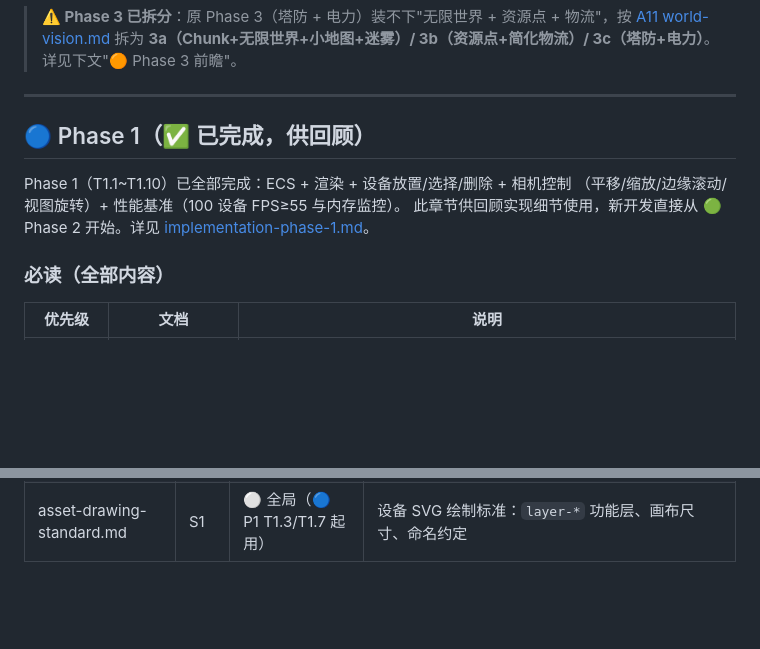
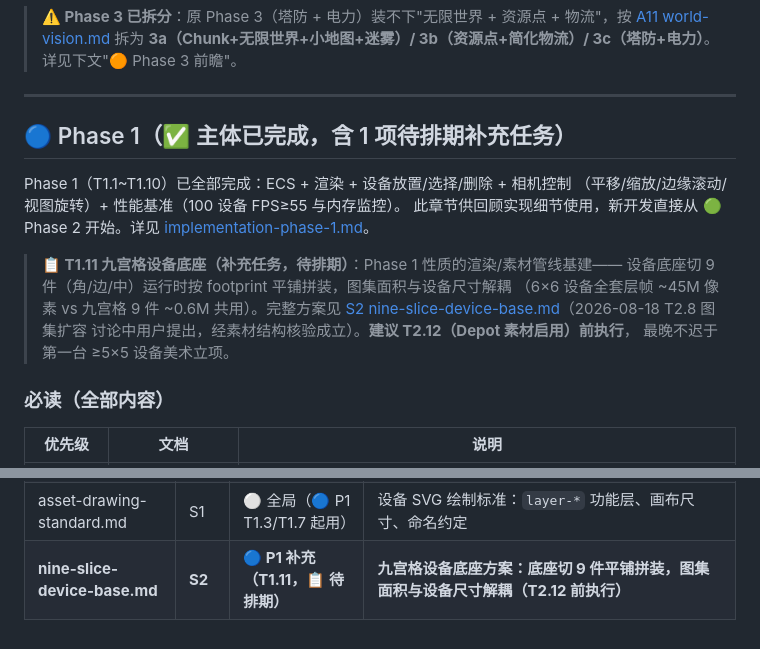
Before and after one commit to misakimiku2/Endfield-industrial-system, a Markdown page: doc/phase-docs-index.md, 2 parts joined by grey strips. Drawn GitHub-style; blank space fills up the shorter version.

Commit message:
docs: 九宫格设备底座方案（S2 nine-slice-device-base.md）+ T1.11 任务卡挂入 Phase 1 补充任务（图集面积与设备尺寸解耦，建议 T2.12 前执行）+ 索引同步

```diff
--- a/doc/phase-docs-index.md
+++ b/doc/phase-docs-index.md
@@ -20,12 +20,19 @@
 
 ---
 
-## 🔵 Phase 1（✅ 已完成，供回顾）
+## 🔵 Phase 1（✅ 主体已完成，含 1 项待排期补充任务）
 
 Phase 1（T1.1~T1.10）已全部完成：ECS + 渲染 + 设备放置/选择/删除 + 相机控制
 （平移/缩放/边缘滚动/视图旋转）+ 性能基准（100 设备 FPS≥55 与内存监控）。
 此章节供回顾实现细节使用，新开发直接从 🟢 Phase 2 开始。详见
 [implementation-phase-1.md](implementation-phase-1.md)。
+
+> **📋 T1.11 九宫格设备底座（补充任务，待排期）**：Phase 1 性质的渲染/素材管线基建——
+> 设备底座切 9 件（角/边/中）运行时按 footprint 平铺拼装，图集面积与设备尺寸解耦
+> （6×6 设备全套层帧 ~45M 像素 vs 九宫格 9 件 ~0.6M 共用）。完整方案见
+> [S2 nine-slice-device-base.md](nine-slice-device-base.md)（2026-08-18 T2.8 图集扩容
+> 讨论中用户提出，经素材结构核验成立）。**建议 T2.12（Depot 素材启用）前执行**，
+> 最晚不迟于第一台 ≥5×5 设备美术立项。
 
 ### 必读（全部内容）
 
@@ -213,3 +220,4 @@ Phase 1 已全部完成，无需再走"开始"流程。如需回顾实现或排
 | **world-vision.md** | **A11** | **⚪ 全局上位** | **世界/地图产品方向（无限世界/资源/物流/小地图）。A2 受其约束。** |
 | **economy-vision.md** | **A12** | **⚪ 全局上位（⚠️ 待定型）** | **经济/玩法愿景（人口+探索+市场+创造模式）。⚠️ 大方向备忘，核心选择（探索方式/人口定位/市场角色）待后续会话定型。创造模式（EC-002）已定型。** |
 | asset-drawing-standard.md | S1 | ⚪ 全局（🔵 P1 T1.3/T1.7 起用） | 设备 SVG 绘制标准：`layer-*` 功能层、画布尺寸、命名约定 |
+| **nine-slice-device-base.md** | **S2** | **🔵 P1 补充（T1.11，📋 待排期）** | **九宫格设备底座方案：底座切 9 件平铺拼装，图集面积与设备尺寸解耦（T2.12 前执行）** |
```
Also changed, not shown: doc/implementation-phase-1.md (+37 -0 lines), doc/nine-slice-device-base.md (added, +256 -0 lines).
